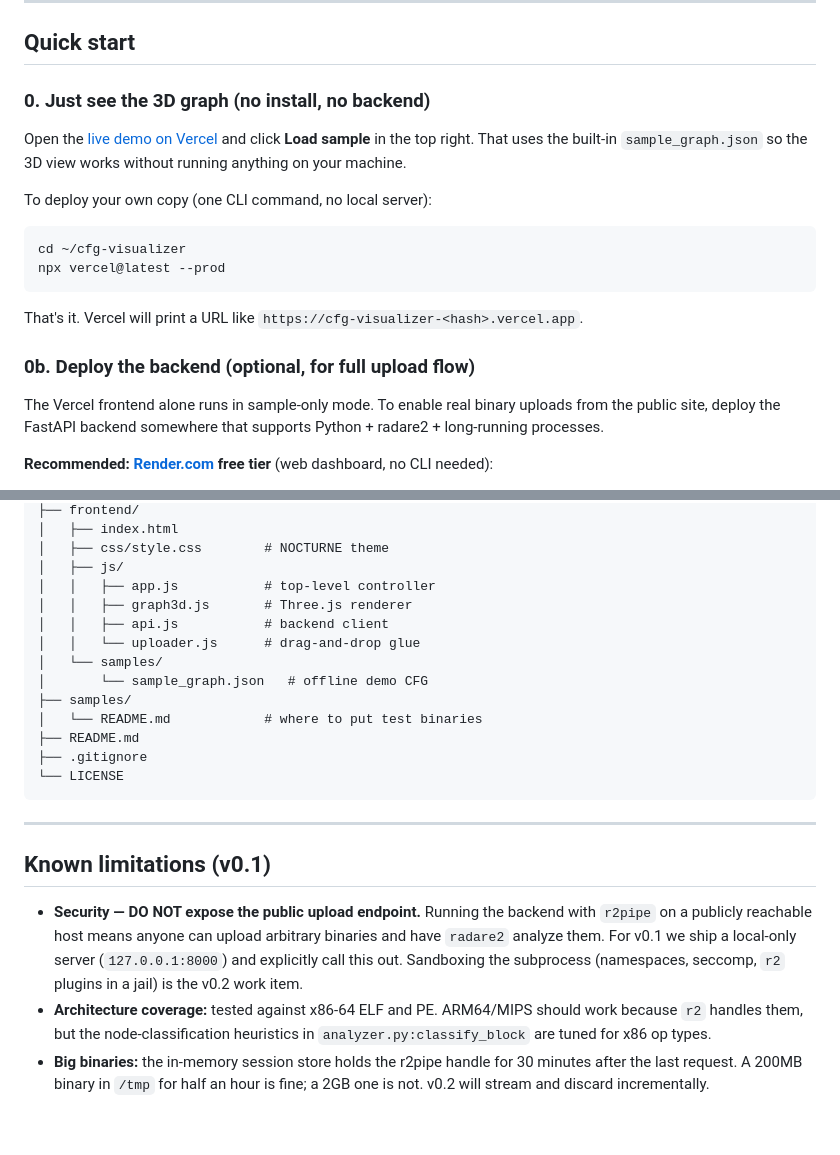
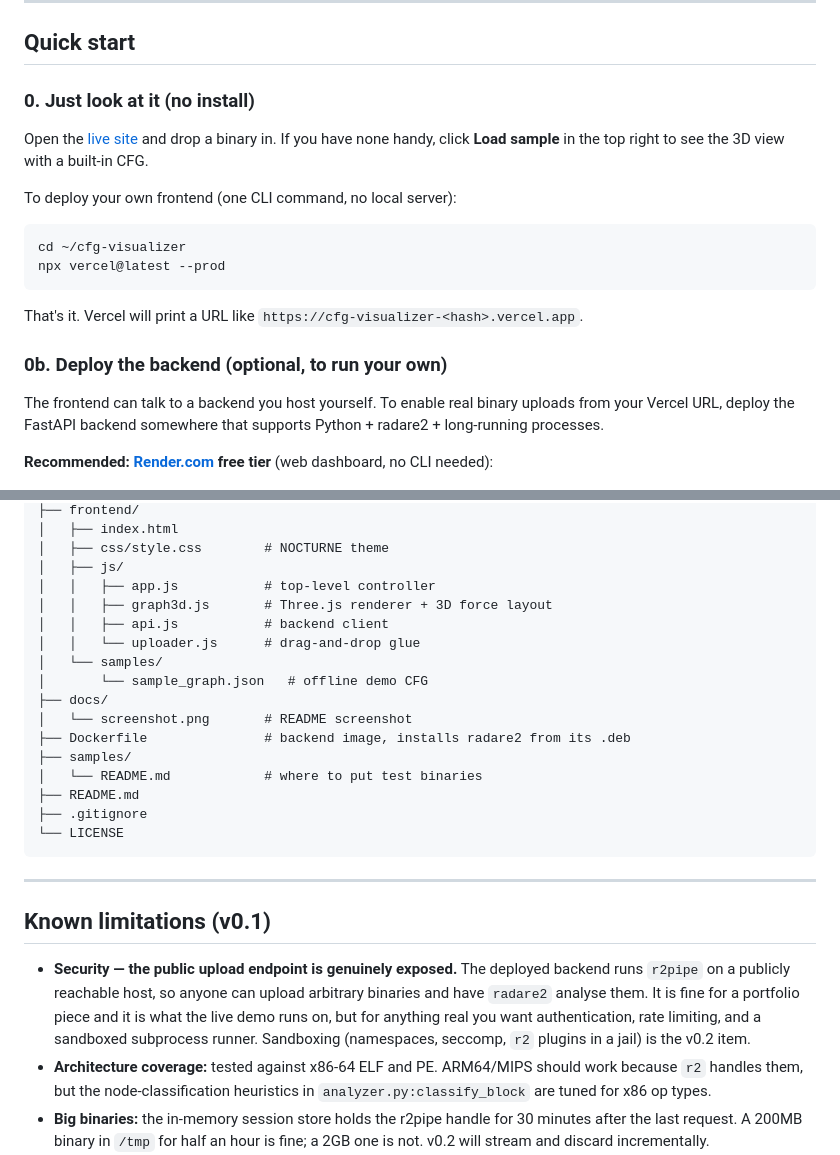
Before and after one commit to zhameersheraz/cfg-visualizer, a Markdown page: README.md, 2 parts joined by grey strips. GitHub-like rendering; blank space fills up the shorter version.

````diff
--- a/README.md
+++ b/README.md
@@ -98,13 +101,13 @@ Edge `type`: `flow | jmp_true | jmp_false | call`.
 
 ## Quick start
 
-### 0. Just see the 3D graph (no install, no backend)
+### 0. Just look at it (no install)
 
-Open the [live demo on Vercel](https://cfg-visualizer.vercel.app) and click
-**Load sample** in the top right. That uses the built-in `sample_graph.json`
-so the 3D view works without running anything on your machine.
+Open the [live site](https://cfg-visualizer-eight.vercel.app) and drop a binary
+in. If you have none handy, click **Load sample** in the top right to see the
+3D view with a built-in CFG.
 
-To deploy your own copy (one CLI command, no local server):
+To deploy your own frontend (one CLI command, no local server):
 
 ```bash
 cd ~/cfg-visualizer
@@ -113,10 +116,10 @@ npx vercel@latest --prod
 
 That's it. Vercel will print a URL like `https://cfg-visualizer-<hash>.vercel.app`.
 
-### 0b. Deploy the backend (optional, for full upload flow)
+### 0b. Deploy the backend (optional, to run your own)
 
-The Vercel frontend alone runs in sample-only mode. To enable real binary
-uploads from the public site, deploy the FastAPI backend somewhere that
+The frontend can talk to a backend you host yourself. To enable real binary
+uploads from your Vercel URL, deploy the FastAPI backend somewhere that
 supports Python + radare2 + long-running processes.
 
 **Recommended: [Render.com](https://render.com) free tier** (web dashboard,
@@ -263,11 +280,14 @@ cfg-visualizer/
 │   ├── css/style.css        # NOCTURNE theme
 │   ├── js/
 │   │   ├── app.js           # top-level controller
-│   │   ├── graph3d.js       # Three.js renderer
+│   │   ├── graph3d.js       # Three.js renderer + 3D force layout
 │   │   ├── api.js           # backend client
 │   │   └── uploader.js      # drag-and-drop glue
 │   └── samples/
 │       └── sample_graph.json   # offline demo CFG
+├── docs/
+│   └── screenshot.png       # README screenshot
+├── Dockerfile               # backend image, installs radare2 from its .deb
 ├── samples/
 │   └── README.md            # where to put test binaries
 ├── README.md
@@ -279,12 +299,12 @@ cfg-visualizer/
 
 ## Known limitations (v0.1)
 
-- **Security — DO NOT expose the public upload endpoint.** Running the
-  backend with `r2pipe` on a publicly reachable host means anyone can
-  upload arbitrary binaries and have `radare2` analyze them. For v0.1 we
-  ship a local-only server (`127.0.0.1:8000`) and explicitly call this out.
-  Sandboxing the subprocess (namespaces, seccomp, `r2` plugins in a jail)
-  is the v0.2 work item.
+- **Security — the public upload endpoint is genuinely exposed.** The deployed
+  backend runs `r2pipe` on a publicly reachable host, so anyone can upload
+  arbitrary binaries and have `radare2` analyse them. It is fine for a
+  portfolio piece and it is what the live demo runs on, but for anything real
+  you want authentication, rate limiting, and a sandboxed subprocess runner.
+  Sandboxing (namespaces, seccomp, `r2` plugins in a jail) is the v0.2 item.
 - **Architecture coverage:** tested against x86-64 ELF and PE. ARM64/MIPS
   should work because `r2` handles them, but the node-classification
   heuristics in `analyzer.py:classify_block` are tuned for x86 op types.
````
Also changed, not shown: other parts of README.md (+33 -16 lines), docs/screenshot.png (added).
